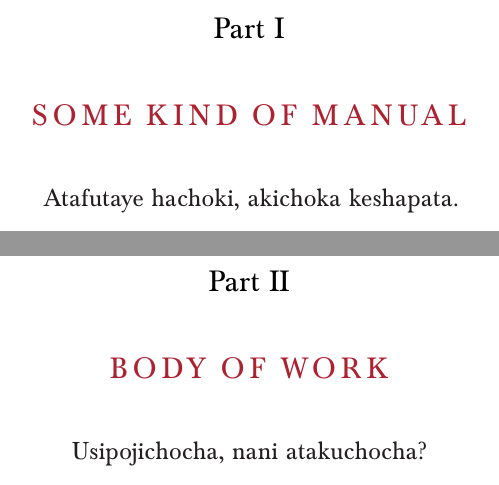
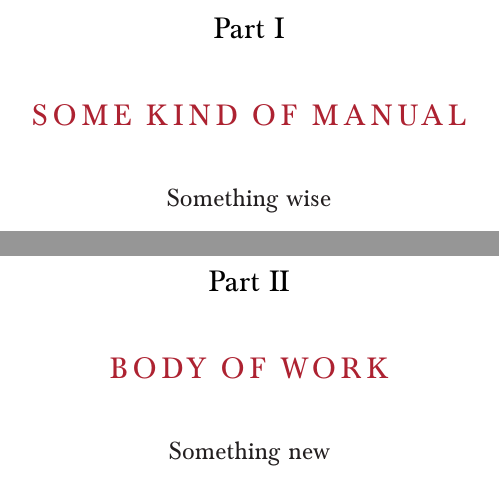
Before and after one commit to ratt-ru/baby-ratts, a LaTeX thesis (thesis-templates/lexys-phd-template/thesis/main.tex): two parts of pages 8 and 14 of 18, joined at a grey line, cut so that both start at the same text. The pictures show the PDF file thesis-templates/lexys-phd-template/thesis/main.pdf that the author committed with the source.

Commit message:
Add sample pdf to templates

```diff
--- a/thesis-templates/lexys-phd-template/thesis/main.tex
+++ b/thesis-templates/lexys-phd-template/thesis/main.tex
@@ -97,7 +96,7 @@
 
 % use \cleardoublepage here to avoid problems with pdfbookmark
 \cleardoublepage
-\ctparttext{\centering Atafutaye hachoki, akichoka keshapata.}
+\ctparttext{\centering Something wise}
 \part{Some Kind of Manual}
 \include{chapters/chapter_1}
 % \include{chapters/chapter_2}
@@ -105,9 +104,9 @@
 
 
 
-\ctparttext{\centering Usipojichocha, nani atakuchocha?}
+\ctparttext{\centering Something new}
 
-\part{Body of Work}\label{pt:showcase}
+\part{Body of Work}
 
 
 %\include{multiToC} % <--- just debug stuff, ignore for your documents
```
Also changed, not shown: thesis-templates/lexys-phd-template/thesis/main.pdf, thesis-templates/lexys-phd-template/thesis/main.tex (1 more changed lines).
